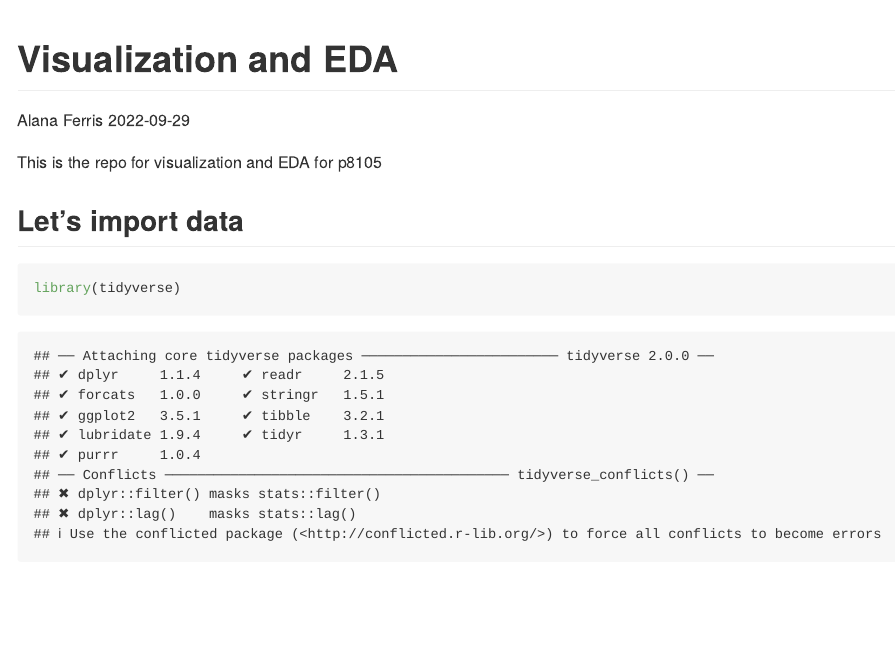
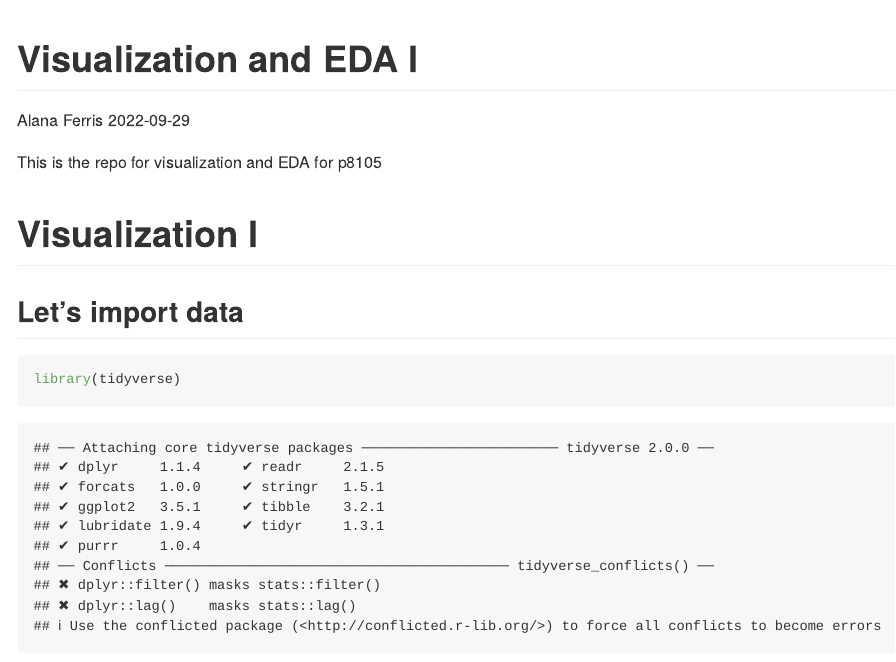
Before and after one commit to af3341/viz_and_eda, an R Markdown document (Visualization and EDA.Rmd): the page in a window 1100 px wide, from its top. Rendered offline with R 4.5, knitr and Pandoc, with nearby package versions; some code elsewhere in the file could not run offline.

Commit message:
edits to visualization 1

````diff
--- a/Visualization and EDA.Rmd
+++ b/Visualization and EDA.Rmd
@@ -1,5 +1,5 @@
 ---
-title: "Visualization and EDA"
+title: "Visualization and EDA I"
 author: "Alana Ferris"
 date: "2022-09-29"
 output: github_document
@@ -12,6 +12,8 @@ This is the repo for visualization and EDA for p8105
 ```{r setup, include=FALSE}
 knitr::opts_chunk$set(echo = TRUE)
 ```
+
+# Visualization I
 
 ## Let's import data
 
````
